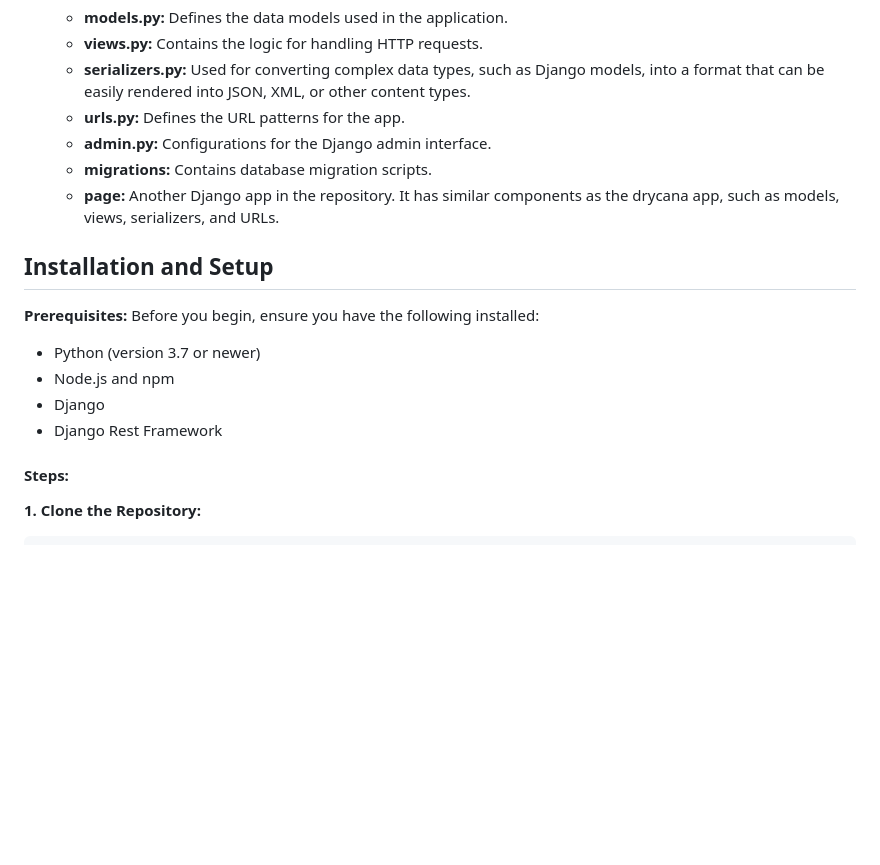
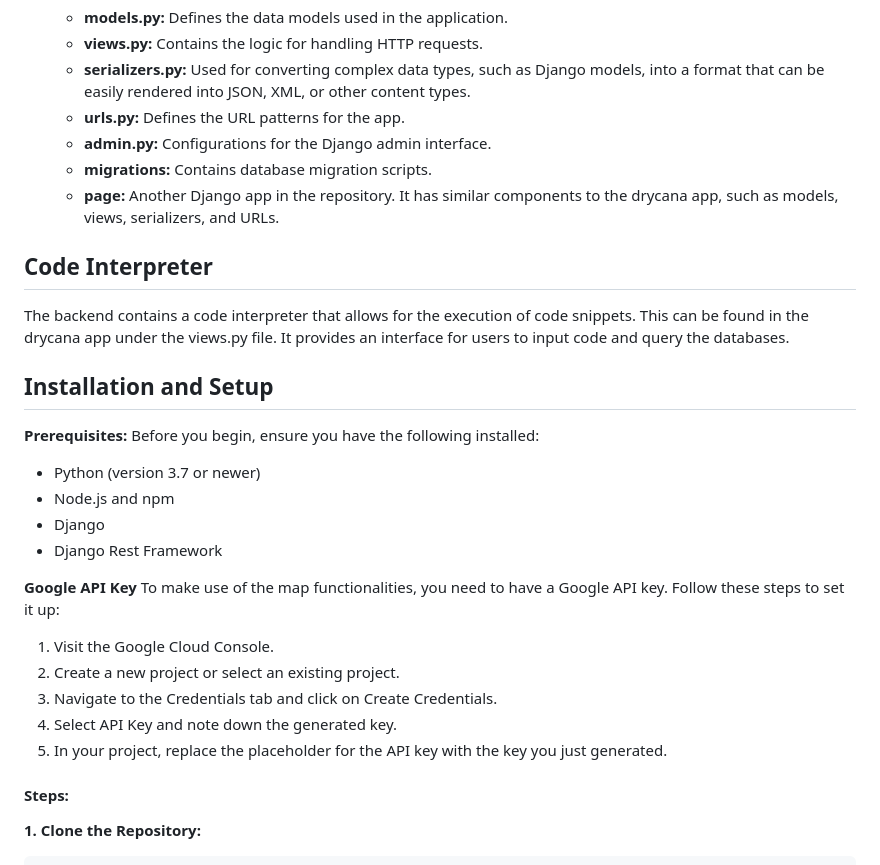
Before and after one commit to adlerryan/ReactDjangoMapApplication, a Markdown page: README.md, the part around one of its changes. GitHub-like rendering; blank space fills up the shorter version.

```diff
--- a/README.md
+++ b/README.md
@@ -28,7 +28,10 @@ https://github.com/adlerryan/ReactDjangoMapApplication/assets/131544944/180425e7
   - **urls.py:** Defines the URL patterns for the app.
   - **admin.py:** Configurations for the Django admin interface.
   - **migrations:** Contains database migration scripts.
-  - **page:** Another Django app in the repository. It has similar components as the drycana app, such as models, views, serializers, and URLs.
+  - **page:** Another Django app in the repository. It has similar components to the drycana app, such as models, views, serializers, and URLs.
+
+## Code Interpreter
+The backend contains a code interpreter that allows for the execution of code snippets. This can be found in the drycana app under the views.py file. It provides an interface for users to input code and query the databases.
 
 ## Installation and Setup
 **Prerequisites:**
@@ -37,6 +40,14 @@ Before you begin, ensure you have the following installed:
   - Node.js and npm
   - Django
   - Django Rest Framework
+
+**Google API Key**
+To make use of the map functionalities, you need to have a Google API key. Follow these steps to set it up:
+1. Visit the Google Cloud Console.
+2. Create a new project or select an existing project.
+3. Navigate to the Credentials tab and click on Create Credentials.
+4. Select API Key and note down the generated key.
+5. In your project, replace the placeholder for the API key with the key you just generated.
 
 #### Steps:
 **1. Clone the Repository:**
```
Also changed, not shown: other parts of README.md (+2 -0 lines).
